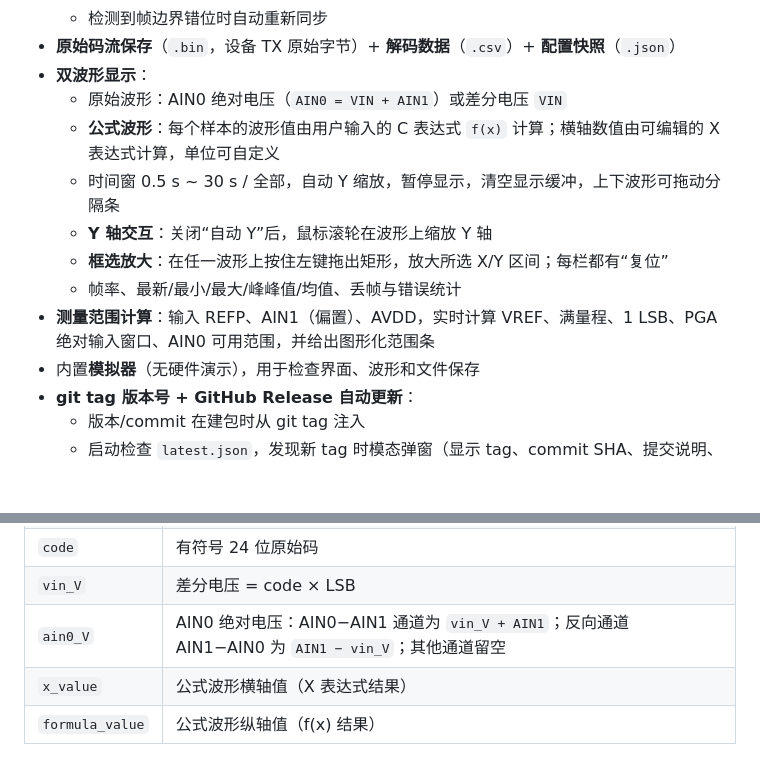
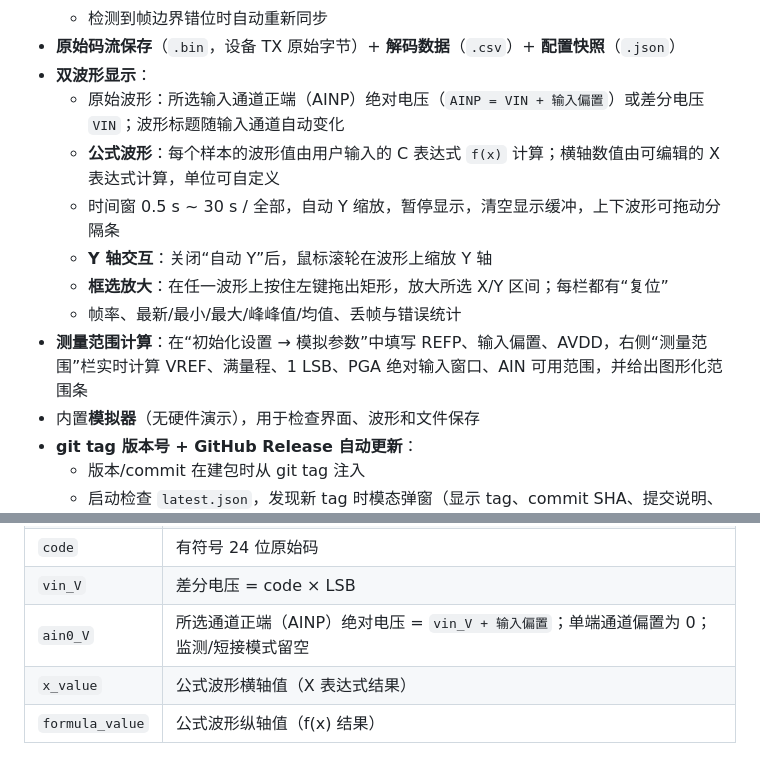
Before and after one commit to SolcheYang/ADS122U04IRTER_Driver, a Markdown page: README.md, 2 parts joined by grey strips. GitHub-like rendering; blank space fills up the shorter version.

```diff
--- a/README.md
+++ b/README.md
@@ -25,13 +25,13 @@ MagSensor 是面向 **TI ADS122U04**（24 位、4 通道、UART 接口 ΔΣ ADC
   - 检测到帧边界错位时自动重新同步
 - **原始码流保存**（`.bin`，设备 TX 原始字节）+ **解码数据**（`.csv`）+ **配置快照**（`.json`）
 - **双波形显示**：
-  - 原始波形：AIN0 绝对电压（`AIN0 = VIN + AIN1`）或差分电压 `VIN`
+  - 原始波形：所选输入通道正端（AINP）绝对电压（`AINP = VIN + 输入偏置`）或差分电压 `VIN`；波形标题随输入通道自动变化
   - **公式波形**：每个样本的波形值由用户输入的 C 表达式 `f(x)` 计算；横轴数值由可编辑的 X 表达式计算，单位可自定义
   - 时间窗 0.5 s ~ 30 s / 全部，自动 Y 缩放，暂停显示，清空显示缓冲，上下波形可拖动分隔条
   - **Y 轴交互**：关闭“自动 Y”后，鼠标滚轮在波形上缩放 Y 轴
   - **框选放大**：在任一波形上按住左键拖出矩形，放大所选 X/Y 区间；每栏都有“复位”
   - 帧率、最新/最小/最大/峰峰值/均值、丢帧与错误统计
-- **测量范围计算**：输入 REFP、AIN1（偏置）、AVDD，实时计算 VREF、满量程、1 LSB、PGA 绝对输入窗口、AIN0 可用范围，并给出图形化范围条
+- **测量范围计算**：在“初始化设置 → 模拟参数”中填写 REFP、输入偏置、AVDD，右侧“测量范围”栏实时计算 VREF、满量程、1 LSB、PGA 绝对输入窗口、AIN 可用范围，并给出图形化范围条
 - 内置**模拟器**（无硬件演示），用于检查界面、波形和文件保存
 - **git tag 版本号 + GitHub Release 自动更新**：
   - 版本/commit 在建包时从 git tag 注入
@@ -294,7 +294,7 @@ CSV 列：
 | `counter` | 数据计数器（未开启时为空） |
 | `code` | 有符号 24 位原始码 |
 | `vin_V` | 差分电压 = code × LSB |
-| `ain0_V` | AIN0 绝对电压：AIN0−AIN1 通道为 `vin_V + AIN1`；反向通道 AIN1−AIN0 为 `AIN1 − vin_V`；其他通道留空 |
+| `ain0_V` | 所选通道正端（AINP）绝对电压 = `vin_V + 输入偏置`；单端通道偏置为 0；监测/短接模式留空 |
 | `x_value` | 公式波形横轴值（X 表达式结果） |
 | `formula_value` | 公式波形纵轴值（f(x) 结果） |
 
```
Also changed, not shown: other parts of README.md (+21 -21 lines), docs/screenshot.png, 1 other file.
